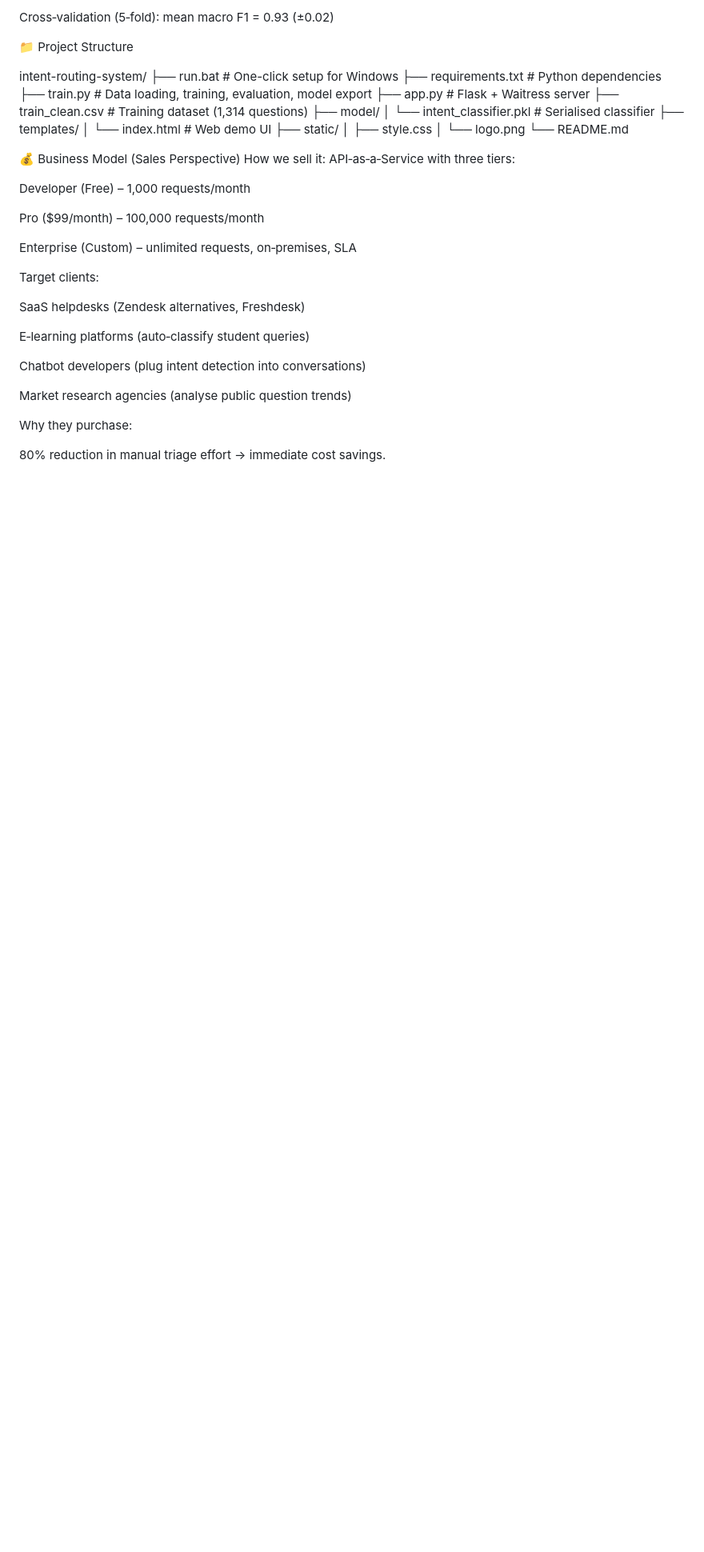
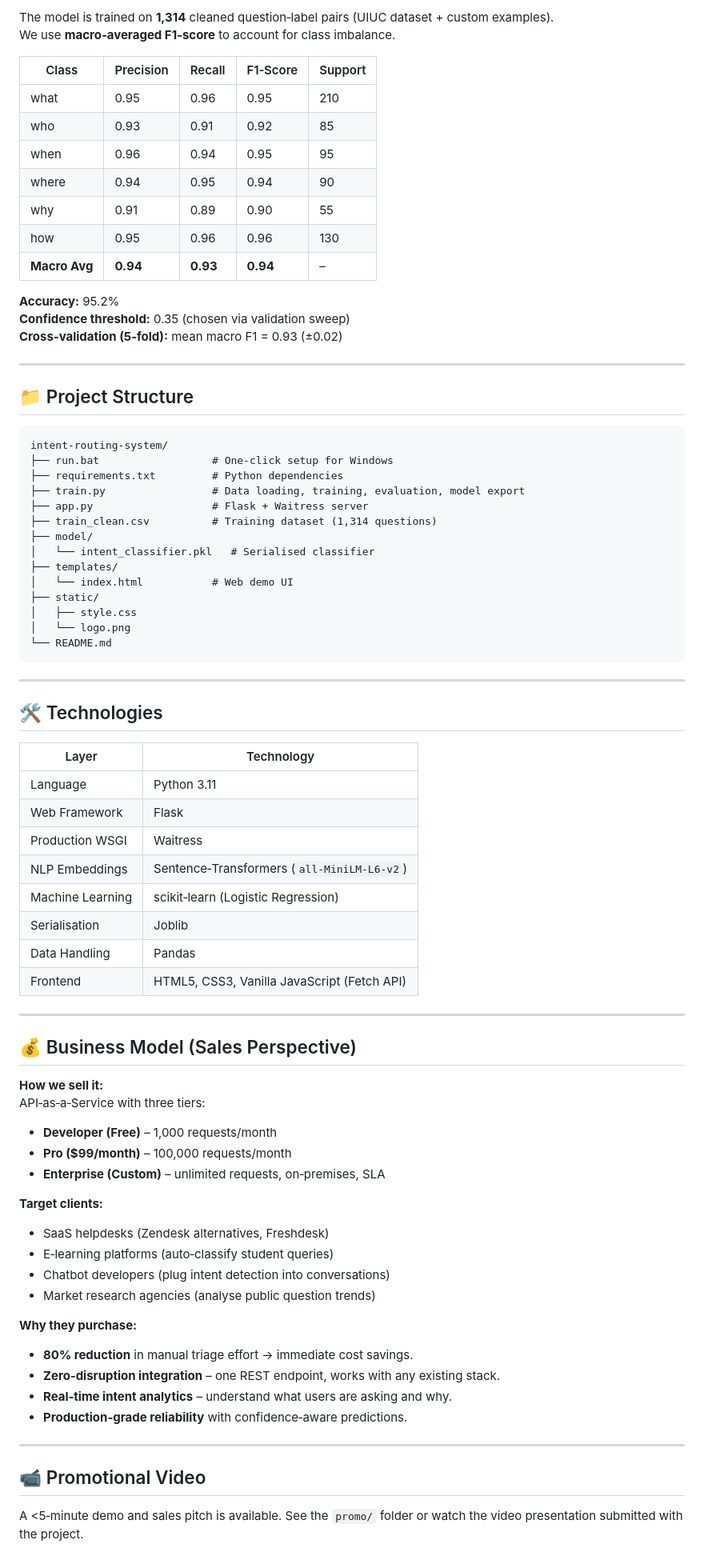
Before and after one commit to Raheel2k4/Intent-Routing-System, a Markdown page: README.md, the part around one of its changes. Shown at 80% size. Drawn GitHub-style; blank space fills up the shorter version.

````diff
--- a/README.md
+++ b/README.md
@@ -138,8 +147,26 @@ Confidence threshold: 0.35 (chosen via validation sweep)
 
-Cross‑validation (5‑fold): mean macro F1 = 0.93 (±0.02)
+The model is trained on **1,314** cleaned question‑label pairs (UIUC dataset + custom examples).
+We use **macro‑averaged F1‑score** to account for class imbalance.
 
-📁 Project Structure
+| Class   | Precision | Recall | F1‑Score | Support |
+|---------|-----------|--------|----------|---------|
+| what    | 0.95      | 0.96   | 0.95     | 210     |
+| who     | 0.93      | 0.91   | 0.92     | 85      |
+| when    | 0.96      | 0.94   | 0.95     | 95      |
+| where   | 0.94      | 0.95   | 0.94     | 90      |
+| why     | 0.91      | 0.89   | 0.90     | 55      |
+| how     | 0.95      | 0.96   | 0.96     | 130     |
+| **Macro Avg** | **0.94** | **0.93** | **0.94** | –    |
 
+**Accuracy:** 95.2%
+**Confidence threshold:** 0.35 (chosen via validation sweep)
+**Cross‑validation (5‑fold):** mean macro F1 = 0.93 (±0.02)
+
+---
+
+## 📁 Project Structure
+
+```text
 intent-routing-system/
 ├── run.bat                  # One-click setup for Windows
 ├── requirements.txt         # Python dependencies
@@ -154,27 +181,48 @@ intent-routing-system/
 │   ├── style.css
 │   └── logo.png
 └── README.md
+```
 
-💰 Business Model (Sales Perspective)
-How we sell it: API‑as‑a‑Service with three tiers:
+---
 
-Developer (Free) – 1,000 requests/month
+## 🛠️ Technologies
 
-Pro ($99/month) – 100,000 requests/month
+| Layer                | Technology                                      |
+|----------------------|-------------------------------------------------|
+| Language             | Python 3.11                                     |
+| Web Framework        | Flask                                           |
+| Production WSGI      | Waitress                                        |
+| NLP Embeddings       | Sentence‑Transformers (`all-MiniLM-L6-v2`)     |
+| Machine Learning     | scikit‑learn (Logistic Regression)              |
+| Serialisation        | Joblib                                          |
+| Data Handling        | Pandas                                          |
+| Frontend             | HTML5, CSS3, Vanilla JavaScript (Fetch API)     |
 
-Enterprise (Custom) – unlimited requests, on‑premises, SLA
+---
 
-Target clients:
+## 💰 Business Model (Sales Perspective)
 
-SaaS helpdesks (Zendesk alternatives, Freshdesk)
+**How we sell it:**
+API‑as‑a‑Service with three tiers:
+- **Developer (Free)** – 1,000 requests/month
+- **Pro ($99/month)** – 100,000 requests/month
+- **Enterprise (Custom)** – unlimited requests, on‑premises, SLA
 
-E‑learning platforms (auto‑classify student queries)
+**Target clients:**
+- SaaS helpdesks (Zendesk alternatives, Freshdesk)
+- E‑learning platforms (auto‑classify student queries)
+- Chatbot developers (plug intent detection into conversations)
+- Market research agencies (analyse public question trends)
 
-Chatbot developers (plug intent detection into conversations)
+**Why they purchase:**
+- **80% reduction** in manual triage effort → immediate cost savings.
+- **Zero‑disruption integration** – one REST endpoint, works with any existing stack.
+- **Real‑time intent analytics** – understand what users are asking and why.
+- **Production‑grade reliability** with confidence‑aware predictions.
 
-Market research agencies (analyse public question trends)
+---
 
-Why they purchase:
+## 📹 Promotional Video
 
-80% reduction in manual triage effort → immediate cost savings.
+A <5‑minute demo and sales pitch is available. See the `promo/` folder or watch the video presentation submitted with the project.
 
````
Also changed, not shown: other parts of README.md (+49 -41 lines).
